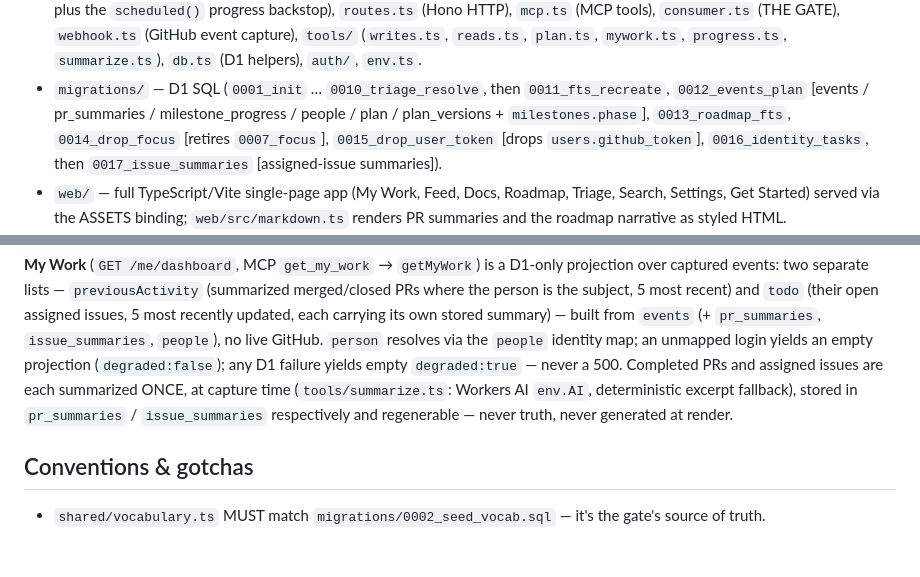
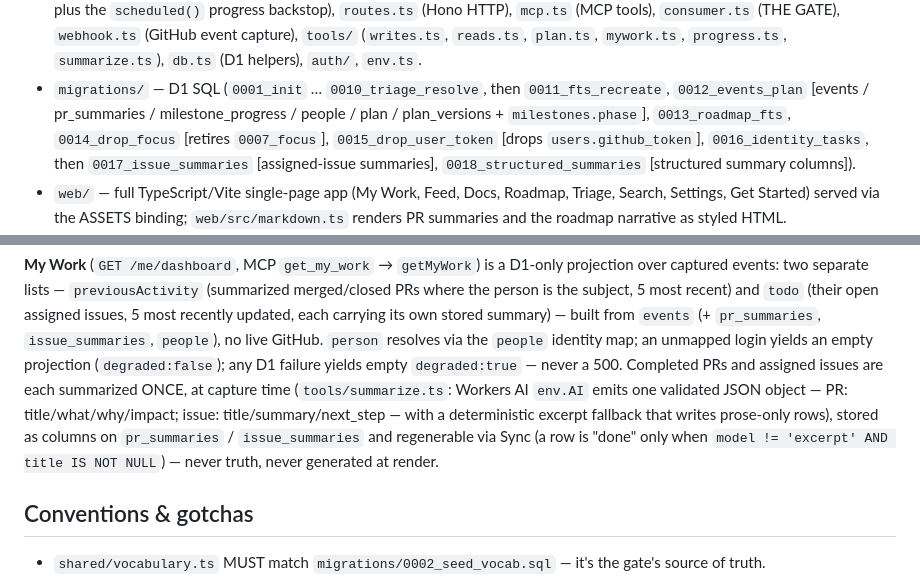
Before and after one commit to SaplingLearn/canopy, a Markdown page: CLAUDE.md, 2 parts joined by grey strips. Drawn GitHub-style; blank space fills up the shorter version.

Commit message:
docs: CLAUDE.md — structured capture-time summaries (0018)

```diff
--- a/CLAUDE.md
+++ b/CLAUDE.md
@@ -57,7 +57,8 @@ Triage. That staging-plus-confirmation loop is what keeps the store trustworthy
   `0012_events_plan` [events / pr_summaries / milestone_progress / people / plan / plan_versions +
   `milestones.phase`], `0013_roadmap_fts`, `0014_drop_focus` [retires `0007_focus`],
   `0015_drop_user_token` [drops `users.github_token`], `0016_identity_tasks`, then
-  `0017_issue_summaries` [assigned-issue summaries]).
+  `0017_issue_summaries` [assigned-issue summaries], `0018_structured_summaries` [structured summary
+  columns]).
 - `web/` — full TypeScript/Vite single-page app (My Work, Feed, Docs, Roadmap, Triage, Search,
   Settings, Get Started) served via the ASSETS binding; `web/src/markdown.ts` renders PR summaries and the
   roadmap narrative as styled HTML.
@@ -171,9 +172,12 @@ events: two separate lists — `previousActivity` (summarized merged/closed PRs
 subject, 5 most recent) and `todo` (their open assigned issues, 5 most recently updated, each carrying its own stored summary) —
 built from `events` (+ `pr_summaries`, `issue_summaries`, `people`), no live GitHub. `person` resolves via
 the `people` identity map; an unmapped login yields an empty projection (`degraded:false`); any D1 failure
-yields empty `degraded:true` — never a 500. Completed PRs and assigned issues are each summarized ONCE, at
-capture time (`tools/summarize.ts`: Workers AI `env.AI`, deterministic excerpt fallback), stored in
-`pr_summaries` / `issue_summaries` respectively and regenerable — never truth, never generated at render.
+yields empty `degraded:true` — never a 500. Completed PRs and assigned issues are each summarized ONCE, at capture time
+(`tools/summarize.ts`: Workers AI `env.AI` emits one validated JSON object — PR:
+title/what/why/impact; issue: title/summary/next_step — with a deterministic excerpt
+fallback that writes prose-only rows), stored as columns on `pr_summaries` /
+`issue_summaries` and regenerable via Sync (a row is "done" only when
+`model != 'excerpt' AND title IS NOT NULL`) — never truth, never generated at render.
 
 ## Conventions & gotchas
 
```
